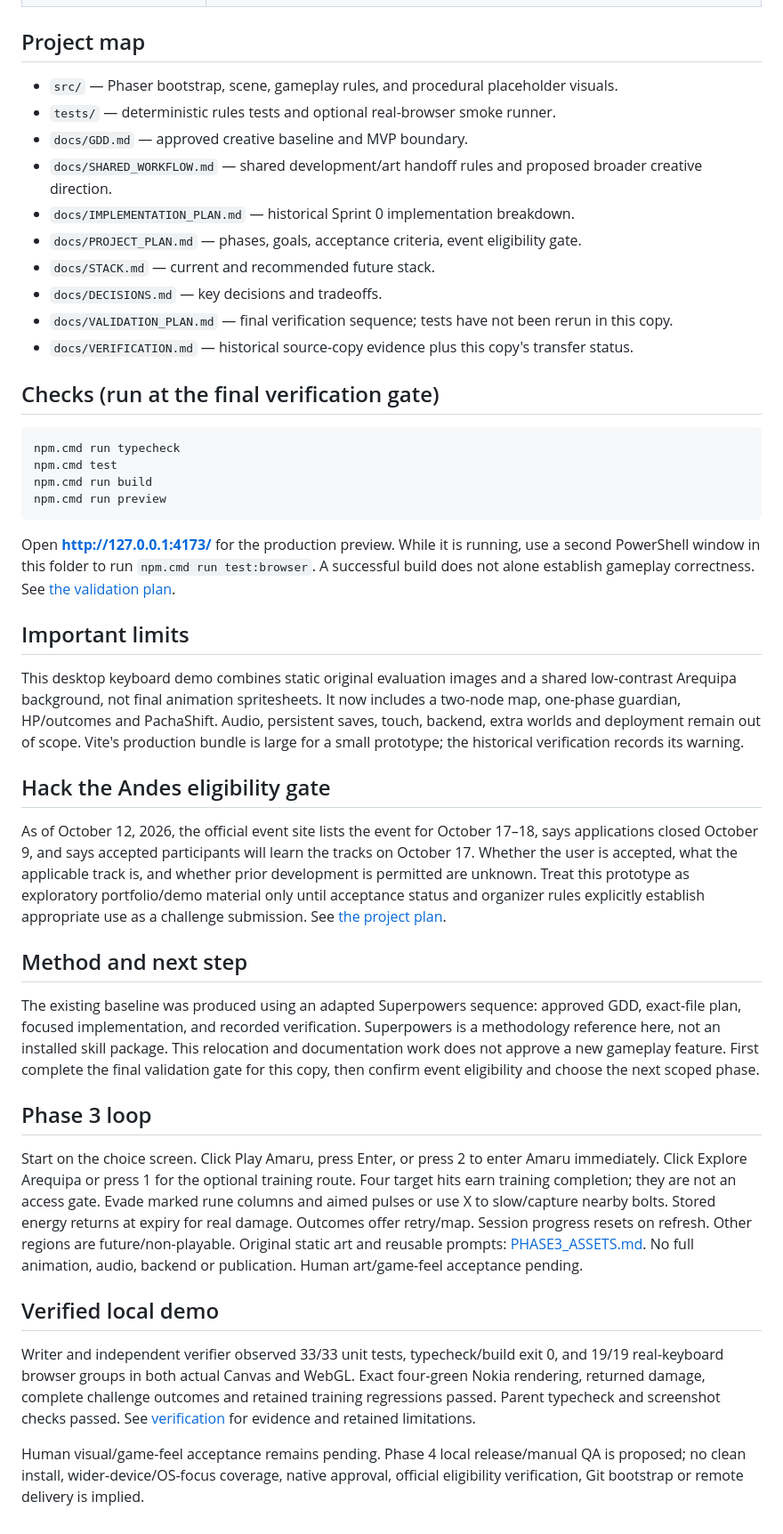
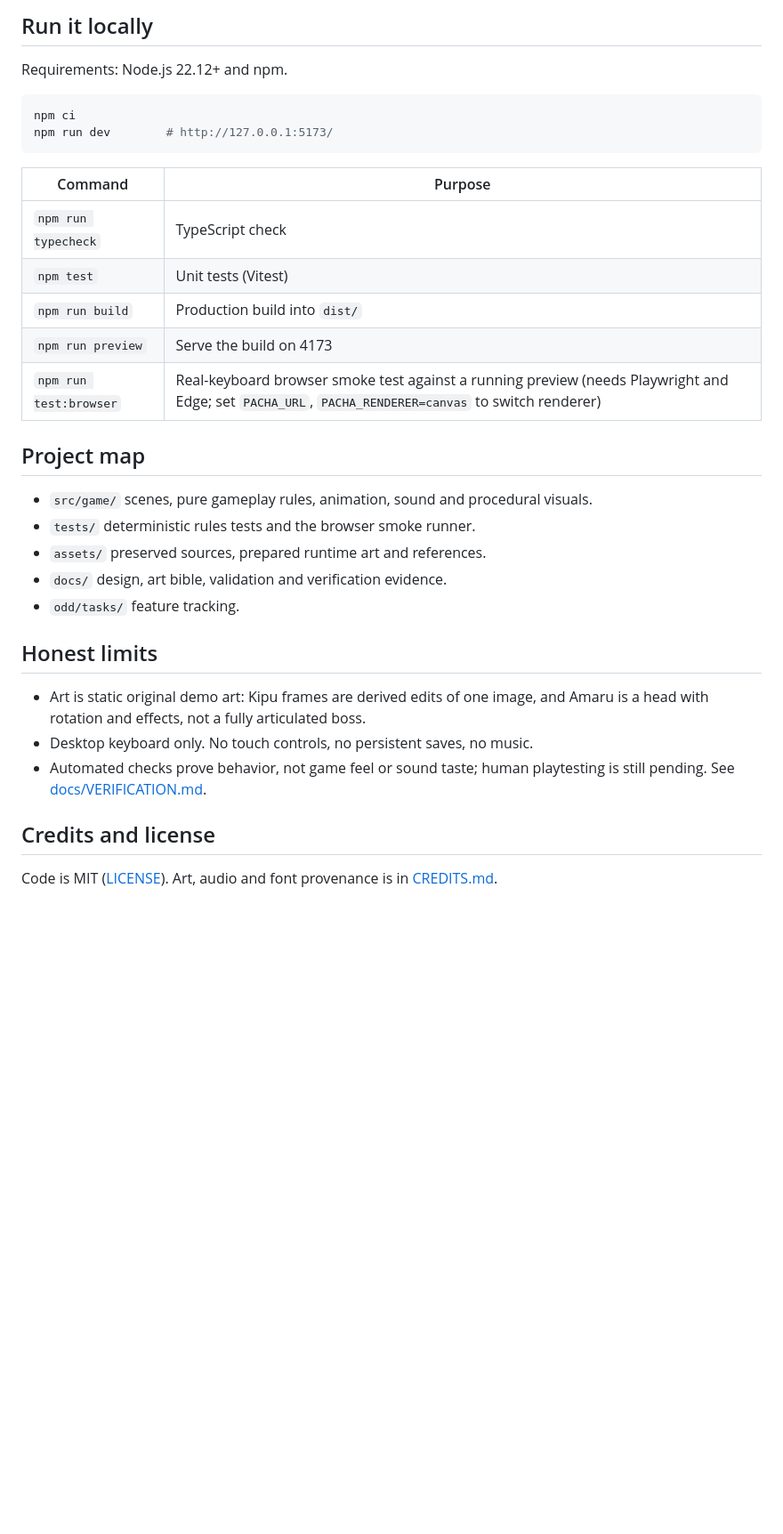
Before and after one commit to AndrewMechDev/pachabyte, a Markdown page: README.md, the part around the change printed below. Shown: that part at 89% size. Drawn GitHub-style; blank space fills up the shorter version.

````diff
--- a/README.md
+++ b/README.md
@@ -29,46 +38,34 @@ Open **http://127.0.0.1:5173/** and click the game to focus it. Stop the server
+## Run it locally
+
+Requirements: Node.js 22.12+ and npm.
+
+```bash
+npm ci
+npm run dev        # http://127.0.0.1:5173/
+```
+
+| Command | Purpose |
+| --- | --- |
+| `npm run typecheck` | TypeScript check |
+| `npm test` | Unit tests (Vitest) |
+| `npm run build` | Production build into `dist/` |
+| `npm run preview` | Serve the build on 4173 |
+| `npm run test:browser` | Real-keyboard browser smoke test against a running preview (needs Playwright and Edge; set `PACHA_URL`, `PACHA_RENDERER=canvas` to switch renderer) |
 
 ## Project map
 
-- `src/` — Phaser bootstrap, scene, gameplay rules, and procedural placeholder visuals.
-- `tests/` — deterministic rules tests and optional real-browser smoke runner.
-- `docs/GDD.md` — approved creative baseline and MVP boundary.
-- `docs/SHARED_WORKFLOW.md` — shared development/art handoff rules and proposed broader creative direction.
-- `docs/IMPLEMENTATION_PLAN.md` — historical Sprint 0 implementation breakdown.
-- `docs/PROJECT_PLAN.md` — phases, goals, acceptance criteria, event eligibility gate.
-- `docs/STACK.md` — current and recommended future stack.
-- `docs/DECISIONS.md` — key decisions and tradeoffs.
-- `docs/VALIDATION_PLAN.md` — final verification sequence; tests have not been rerun in this copy.
-- `docs/VERIFICATION.md` — historical source-copy evidence plus this copy's transfer status.
+- `src/game/` scenes, pure gameplay rules, animation, sound and procedural visuals.
+- `tests/` deterministic rules tests and the browser smoke runner.
+- `assets/` preserved sources, prepared runtime art and references.
+- `docs/` design, art bible, validation and verification evidence.
+- `odd/tasks/` feature tracking.
 
-## Checks (run at the final verification gate)
+## Honest limits
 
-```powershell
-npm.cmd run typecheck
-npm.cmd test
-npm.cmd run build
-npm.cmd run preview
-```
+- Art is static original demo art: Kipu frames are derived edits of one image, and Amaru is a head with rotation and effects, not a fully articulated boss.
+- Desktop keyboard only. No touch controls, no persistent saves, no music.
+- Automated checks prove behavior, not game feel or sound taste; human playtesting is still pending. See [docs/VERIFICATION.md](docs/VERIFICATION.md).
 
-Open **http://127.0.0.1:4173/** for the production preview. While it is running, use a second PowerShell window in this folder to run `npm.cmd run test:browser`. A successful build does not alone establish gameplay correctness. See [the validation plan](docs/VALIDATION_PLAN.md).
+## Credits and license
 
-## Important limits
-
-This desktop keyboard demo combines static original evaluation images and a shared low-contrast Arequipa background, not final animation spritesheets. It now includes a two-node map, one-phase guardian, HP/outcomes and PachaShift. Audio, persistent saves, touch, backend, extra worlds and deployment remain out of scope. Vite's production bundle is large for a small prototype; the historical verification records its warning.
-
-## Hack the Andes eligibility gate
-
-As of October 12, 2026, the official event site lists the event for October 17–18, says applications closed October 9, and says accepted participants will learn the tracks on October 17. Whether the user is accepted, what the applicable track is, and whether prior development is permitted are unknown. Treat this prototype as exploratory portfolio/demo material only until acceptance status and organizer rules explicitly establish appropriate use as a challenge submission. See [the project plan](docs/PROJECT_PLAN.md).
-
-## Method and next step
-
-The existing baseline was produced using an adapted Superpowers sequence: approved GDD, exact-file plan, focused implementation, and recorded verification. Superpowers is a methodology reference here, not an installed skill package. This relocation and documentation work does not approve a new gameplay feature. First complete the final validation gate for this copy, then confirm event eligibility and choose the next scoped phase.
-
-## Phase 3 loop
-
-Start on the choice screen. Click Play Amaru, press Enter, or press 2 to enter Amaru immediately. Click Explore Arequipa or press 1 for the optional training route. Four target hits earn training completion; they are not an access gate. Evade marked rune columns and aimed pulses or use X to slow/capture nearby bolts. Stored energy returns at expiry for real damage. Outcomes offer retry/map. Session progress resets on refresh. Other regions are future/non-playable. Original static art and reusable prompts: [PHASE3_ASSETS.md](docs/PHASE3_ASSETS.md). No full animation, audio, backend or publication. Human art/game-feel acceptance pending.
-
-## Verified local demo
-
-Writer and independent verifier observed 33/33 unit tests, typecheck/build exit 0, and 19/19 real-keyboard browser groups in both actual Canvas and WebGL. Exact four-green Nokia rendering, returned damage, complete challenge outcomes and retained training regressions passed. Parent typecheck and screenshot checks passed. See [verification](docs/VERIFICATION.md) for evidence and retained limitations.
-
-Human visual/game-feel acceptance remains pending. Phase 4 local release/manual QA is proposed; no clean install, wider-device/OS-focus coverage, native approval, official eligibility verification, Git bootstrap or remote delivery is implied.
+Code is MIT ([LICENSE](LICENSE)). Art, audio and font provenance is in [CREDITS.md](CREDITS.md).
````
Also changed, not shown: other parts of README.md (+26 -17 lines), CREDITS.md (added, +20 -0 lines), odd/tasks/release-and-polish.md (added, +19 -0 lines), docs/phase3-arena.png, docs/phase3-map.png, docs/phase3-nokia.png, docs/phase3-victory.png, 1 other file.
